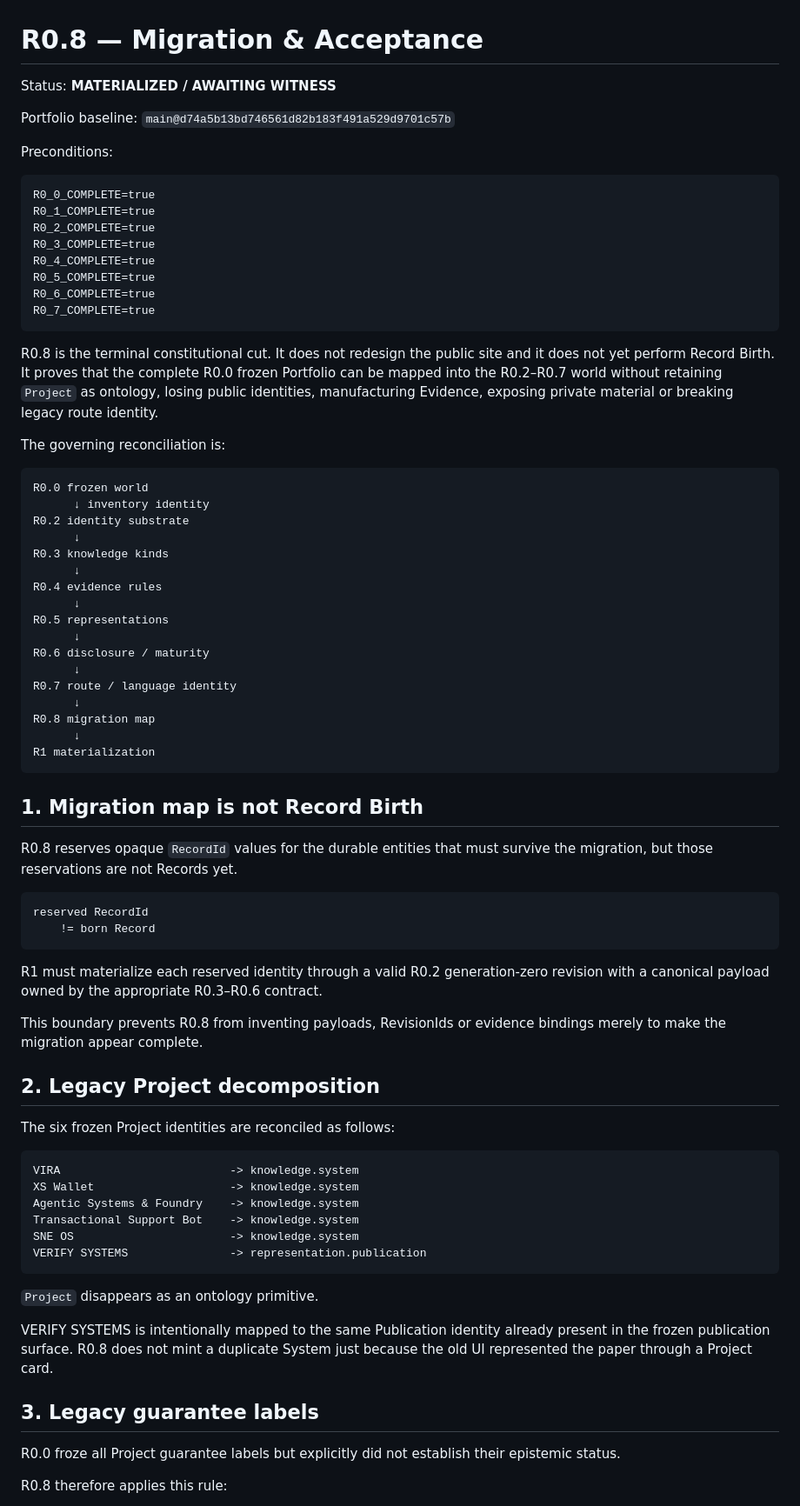
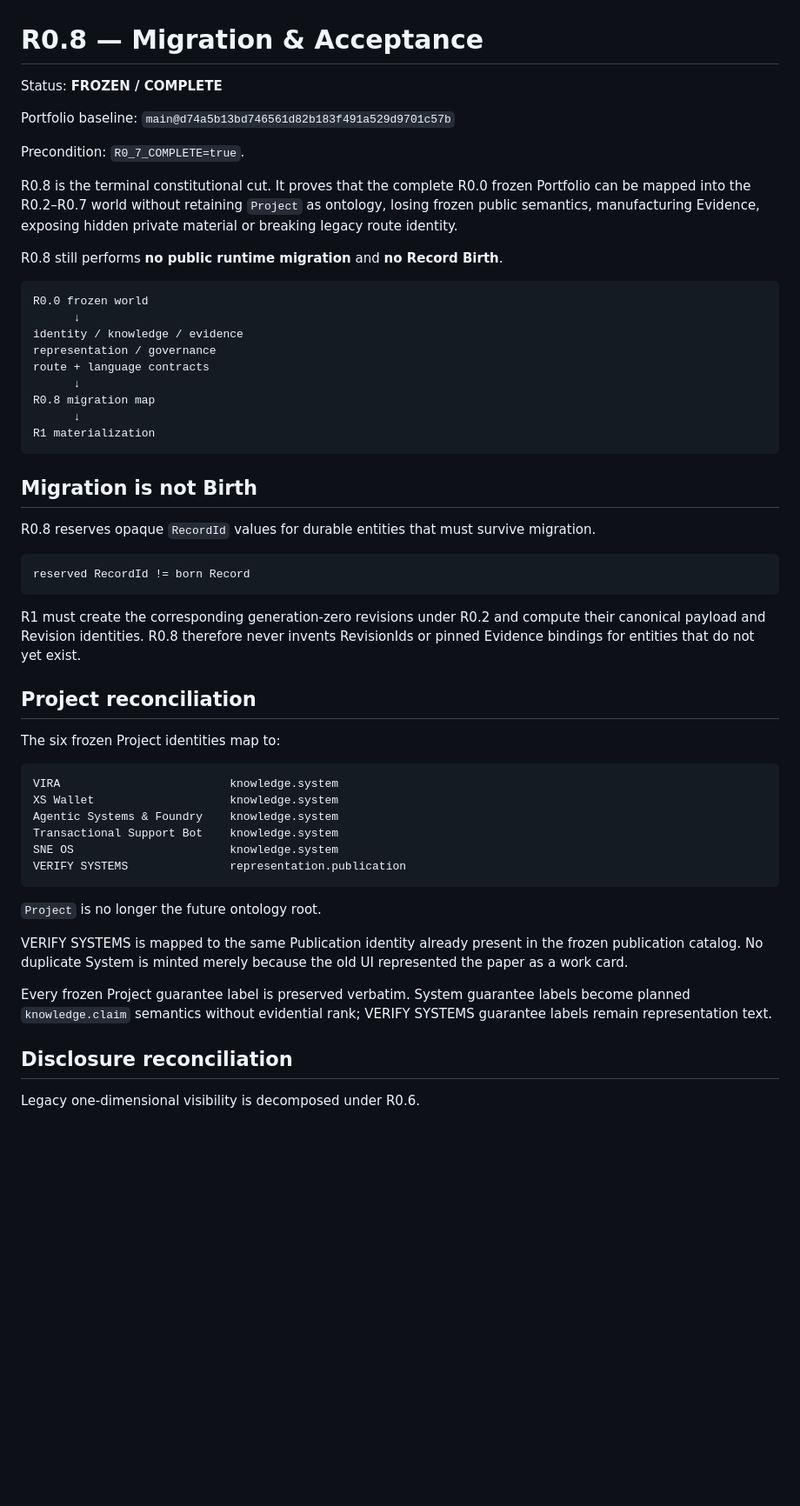
Before and after one commit to 4LFR3Dv1/Portfolio, a Markdown page: docs/editorial/R0.8-migration-acceptance.md, the part around one of its changes. Shown at 87% size. Rendered like a GitHub page; blank space fills up the shorter version.

````diff
--- a/docs/editorial/R0.8-migration-acceptance.md
+++ b/docs/editorial/R0.8-migration-acceptance.md
@@ -1,79 +1,57 @@
 # R0.8 — Migration & Acceptance
 
-Status: **MATERIALIZED / AWAITING WITNESS**
+Status: **FROZEN / COMPLETE**
 
 Portfolio baseline: `main@d74a5b13bd746561d82b183f491a529d9701c57b`
 
-Preconditions:
+Precondition: `R0_7_COMPLETE=true`.
 
-```text
-R0_0_COMPLETE=true
-R0_1_COMPLETE=true
-R0_2_COMPLETE=true
-R0_3_COMPLETE=true
-R0_4_COMPLETE=true
-R0_5_COMPLETE=true
-R0_6_COMPLETE=true
-R0_7_COMPLETE=true
-```
+R0.8 is the terminal constitutional cut. It proves that the complete R0.0 frozen Portfolio can be mapped into the R0.2–R0.7 world without retaining `Project` as ontology, losing frozen public semantics, manufacturing Evidence, exposing hidden private material or breaking legacy route identity.
 
-R0.8 is the terminal constitutional cut. It does not redesign the public site and it does not yet perform Record Birth. It proves that the complete R0.0 frozen Portfolio can be mapped into the R0.2–R0.7 world without retaining `Project` as ontology, losing public identities, manufacturing Evidence, exposing private material or breaking legacy route identity.
-
-The governing reconciliation is:
+R0.8 still performs **no public runtime migration** and **no Record Birth**.
 
 ```text
 R0.0 frozen world
-      ↓ inventory identity
-R0.2 identity substrate
       ↓
-R0.3 knowledge kinds
-      ↓
-R0.4 evidence rules
-      ↓
-R0.5 representations
-      ↓
-R0.6 disclosure / maturity
-      ↓
-R0.7 route / language identity
+identity / knowledge / evidence
+representation / governance
+route + language contracts
       ↓
 R0.8 migration map
       ↓
 R1 materialization
 ```
 
-## 1. Migration map is not Record Birth
+## Migration is not Birth
 
-R0.8 reserves opaque `RecordId` values for the durable entities that must survive the migration, but those reservations are not Records yet.
+R0.8 reserves opaque `RecordId` values for durable entities that must survive migration.
 
 ```text
-reserved RecordId
-    != born Record
+reserved RecordId != born Record
 ```
 
-R1 must materialize each reserved identity through a valid R0.2 generation-zero revision with a canonical payload owned by the appropriate R0.3–R0.6 contract.
+R1 must create the corresponding generation-zero revisions under R0.2 and compute their canonical payload and Revision identities. R0.8 therefore never invents RevisionIds or pinned Evidence bindings for entities that do not yet exist.
 
-This boundary prevents R0.8 from inventing payloads, RevisionIds or evidence bindings merely to make the migration appear complete.
+## Project reconciliation
 
-## 2. Legacy Project decomposition
-
-The six frozen Project identities are reconciled as follows:
+The six frozen Project identities map to:
 
 ```text
-VIRA                         -> knowledge.system
-XS Wallet                    -> knowledge.system
-Agentic Systems & Foundry    -> knowledge.system
-Transactional Support Bot    -> knowledge.system
-SNE OS                       -> knowledge.system
-VERIFY SYSTEMS               -> representation.publication
+VIRA                         knowledge.system
+XS Wallet                    knowledge.system
+Agentic Systems & Foundry    knowledge.system
+Transactional Support Bot    knowledge.system
+SNE OS                       knowledge.system
+VERIFY SYSTEMS               representation.publication
 ```
 
-`Project` disappears as an ontology primitive.
+`Project` is no longer the future ontology root.
 
-VERIFY SYSTEMS is intentionally mapped to the same Publication identity already present in the frozen publication surface. R0.8 does not mint a duplicate System just because the old UI represented the paper through a Project card.
+VERIFY SYSTEMS is mapped to the same Publication identity already present in the frozen publication catalog. No duplicate System is minted merely because the old UI represented the paper as a work card.
 
-## 3. Legacy guarantee labels
+Every frozen Project guarantee label is preserved verbatim. System guarantee labels become planned `knowledge.claim` semantics without evidential rank; VERIFY SYSTEMS guarantee labels remain representation text.
 
-R0.0 froze all Project guarantee labels but explicitly did not establish their epistemic status.
+## Disclosure reconciliation
 
-R0.8 therefore applies this rule:
+Legacy one-dimensional visibility is decomposed under R0.6.
 
````
Also changed, not shown: other parts of docs/editorial/R0.8-migration-acceptance.md (+64 -177 lines).
